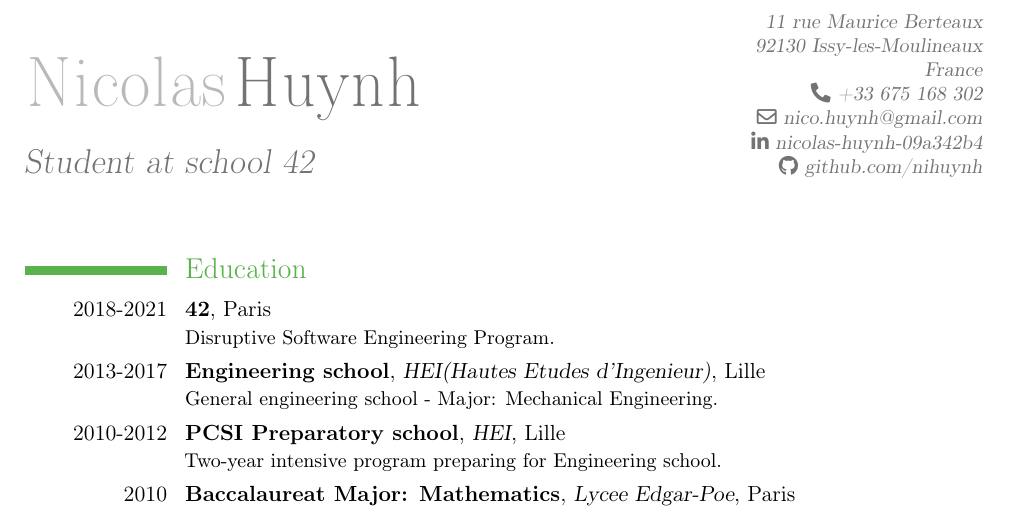
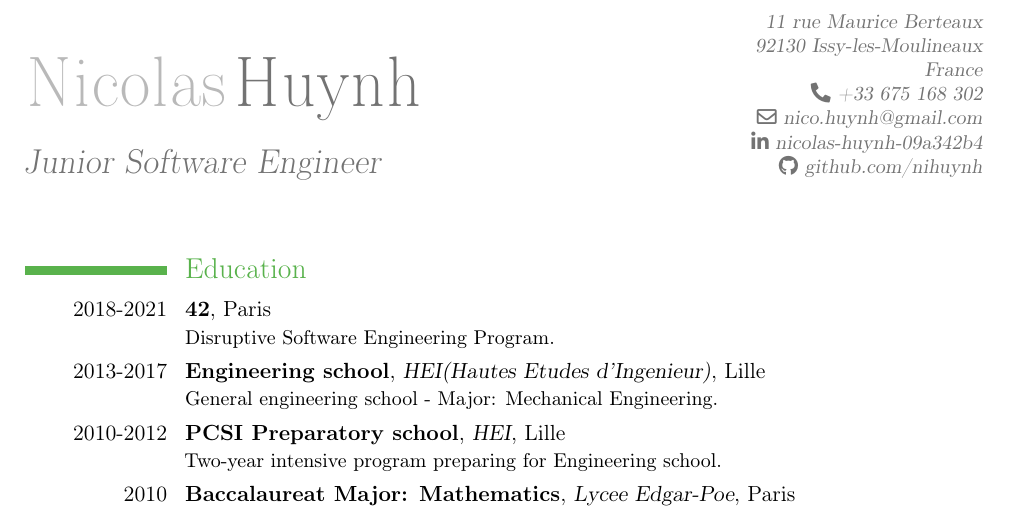
Before and after one commit to nihuynh/playground, a LaTeX CV (CV/CV_NH_US.tex): part of the page, cut so that both start at the same text. Compiled offline with pdfLaTeX.

Commit message:
CV title update

```diff
--- a/CV/CV_NH_US.tex
+++ b/CV/CV_NH_US.tex
@@ -5,7 +5,7 @@
 \setlength{\hintscolumnwidth}{2.5cm}
 % Personal data
 \name{Nicolas}{Huynh}
-\title{Student at school 42}
+\title{Junior Software Engineer}
 \address{11 rue Maurice Berteaux}{92130 Issy-les-Moulineaux}{France}
 \phone[fixed]{+33~675~168~302}
 \email{nico.huynh@gmail.com}
```
Also changed, not shown: CV/CV_NH_FR.tex (+1 -1 lines), CV/CV_NH_FR.pdf, CV/CV_NH_US.pdf, 2 other files.
